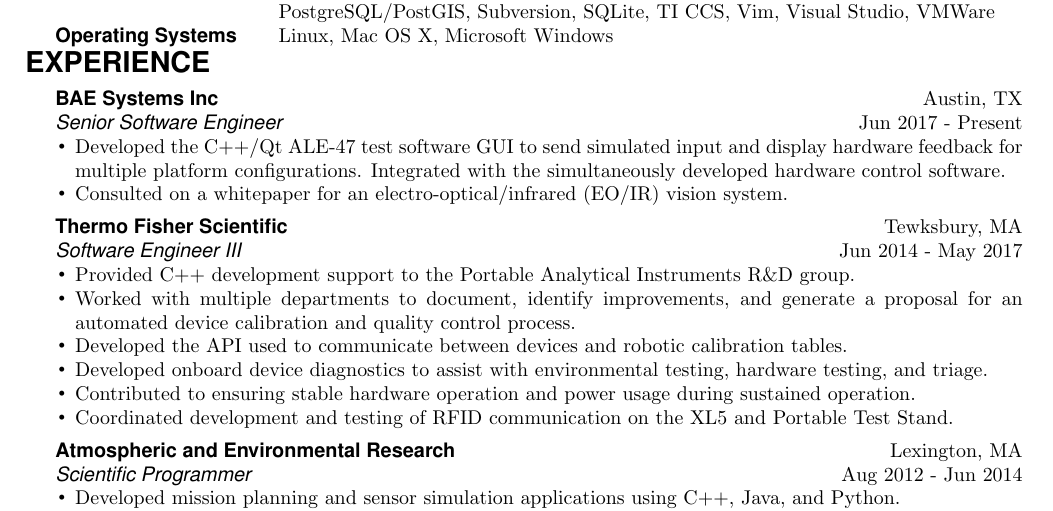
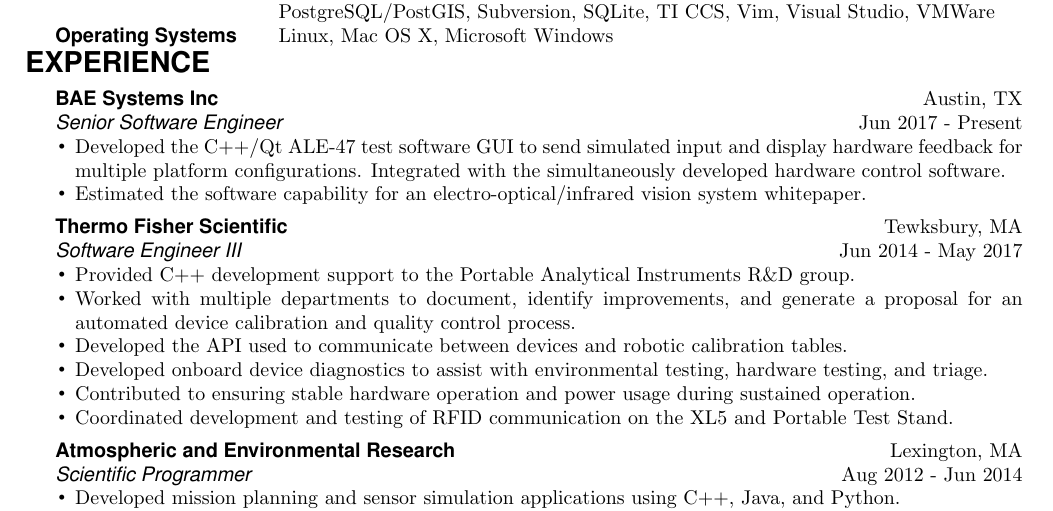
Before and after one commit to PatrickHenson/resume, a LaTeX CV (resume.tex): part of the page, cut so that both start at the same text. Compiled offline with pdfLaTeX.

Commit message:
Edit experience details.

```diff
--- a/resume.tex
+++ b/resume.tex
@@ -81,7 +81,7 @@
 \indent{\sl Senior Software Engineer} \hfill Jun 2017 - Present
 \begin{itemize}
 \item Developed the C++/Qt ALE-47 test software GUI to send simulated input and display hardware feedback for multiple platform configurations.  Integrated with the simultaneously developed hardware control software.
-\item Consulted on a whitepaper for an electro-optical/infrared (EO/IR) vision system.
+\item Estimated the software capability for an electro-optical/infrared vision system whitepaper.
 \end{itemize}
 
 \verticalspace
```
